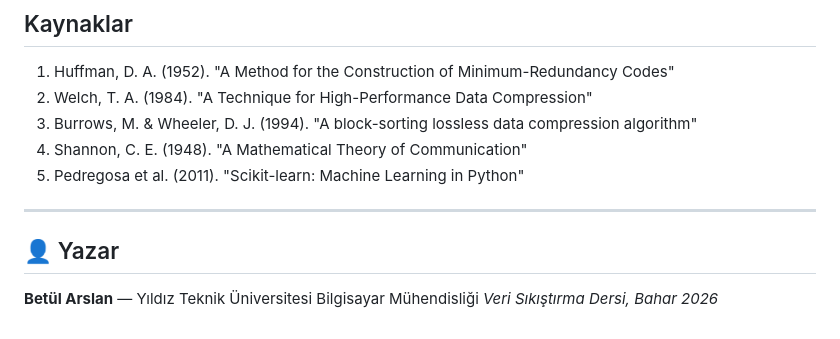
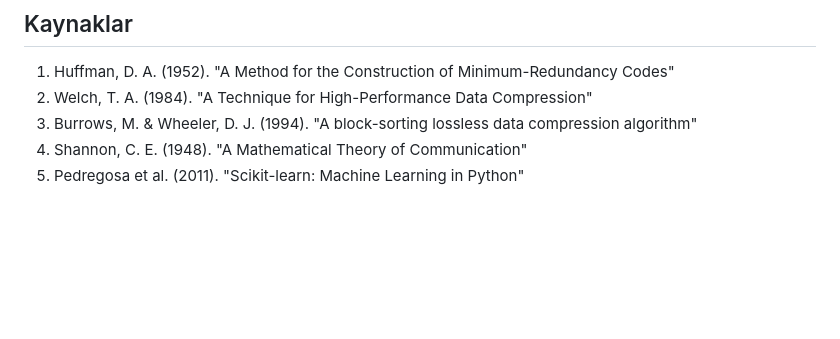
Before and after one commit to betullarslan-cpu/ai-veri-sikistirma, a Markdown page: README.md, the part around the change. Rendered like a GitHub page; blank space fills up the shorter version.

```diff
--- a/README.md
+++ b/README.md
@@ -178,10 +178,3 @@ project_veri/
 3. Burrows, M. & Wheeler, D. J. (1994). "A block-sorting lossless data compression algorithm"
 4. Shannon, C. E. (1948). "A Mathematical Theory of Communication"
 5. Pedregosa et al. (2011). "Scikit-learn: Machine Learning in Python"
-
----
-
-## 👤 Yazar
-
-**Betül Arslan** — Yıldız Teknik Üniversitesi Bilgisayar Mühendisliği
-*Veri Sıkıştırma Dersi, Bahar 2026*
```
